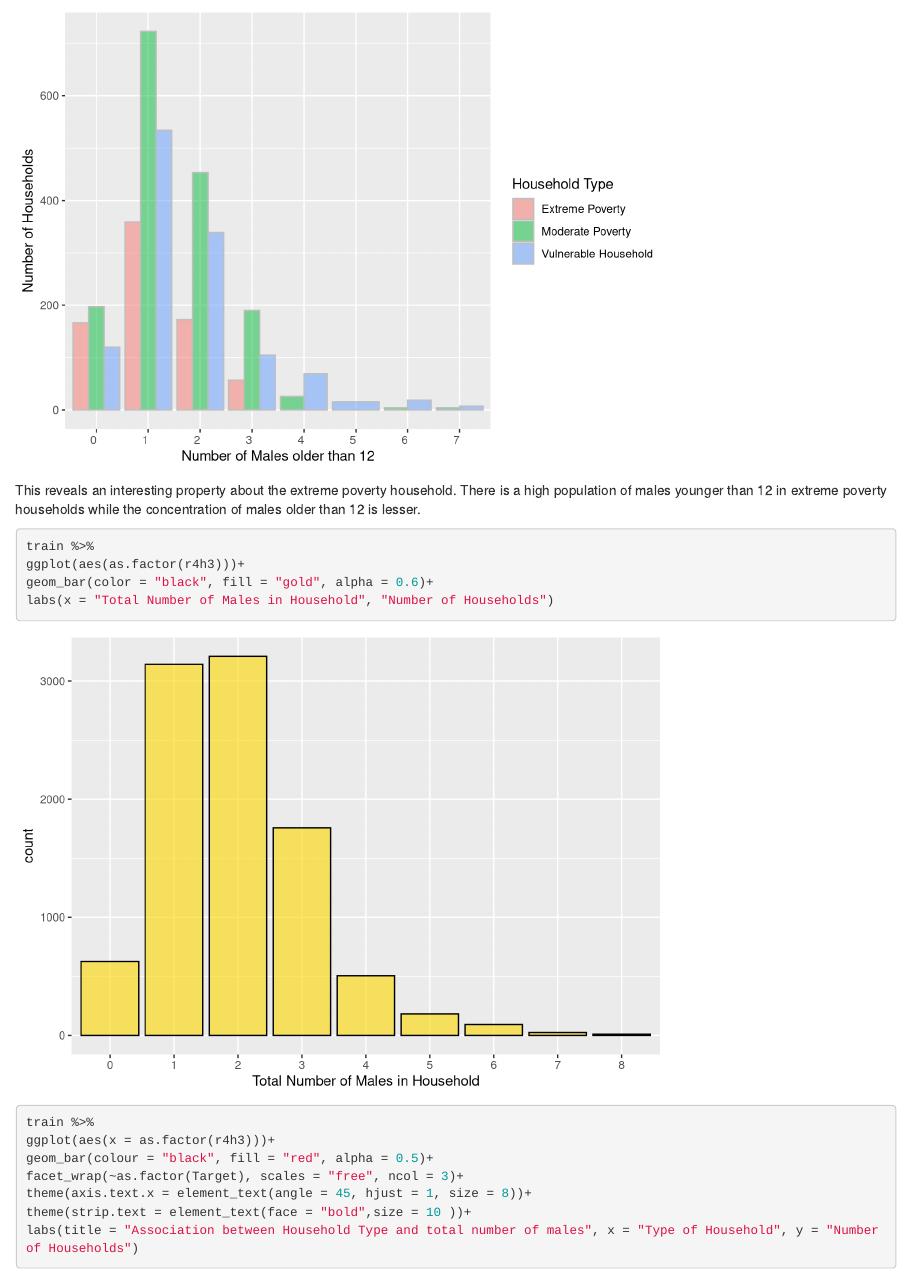
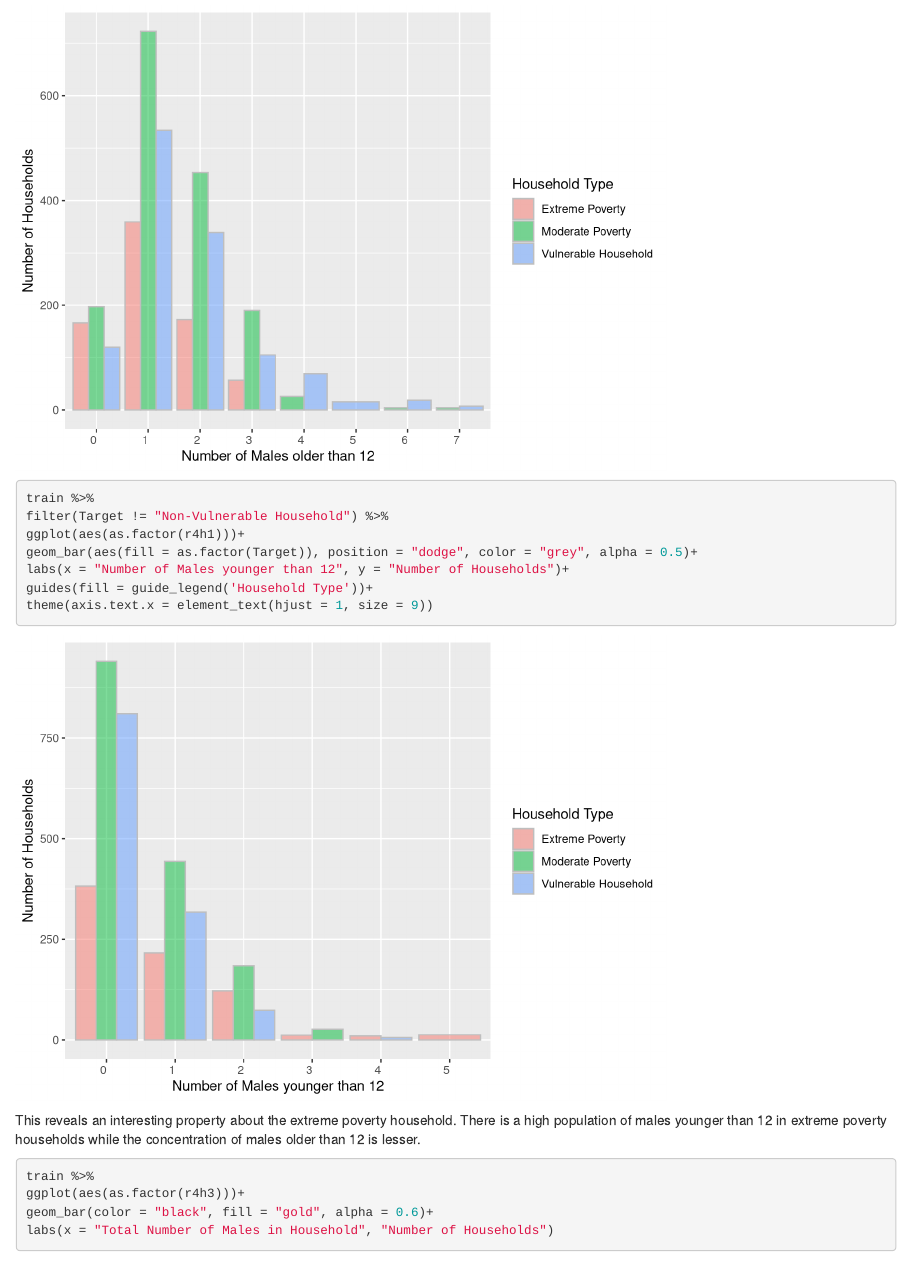
Before and after one commit to sudhamstarun/Costa-Rican-Household-Poverty-Level-Prediction, an R Markdown document (Prelimnary_EDA.Rmd): the page in a window 1100 px wide, from 8270 px down. Rendered offline with R 4.5, knitr and Pandoc, with nearby package versions; some code elsewhere in the file could not run offline.

Commit message:
added another important chart

````diff
--- a/Prelimnary_EDA.Rmd
+++ b/Prelimnary_EDA.Rmd
@@ -144,8 +144,18 @@ labs(x = "Number of Males older than 12", y = "Number of Households")+
 guides(fill = guide_legend('Household Type'))+
 theme(axis.text.x = element_text(hjust = 1, size = 9))
 ```
-This reveals an interesting property about the extreme poverty household. There is a high population of males younger than 12 in extreme poverty households
-while the concentration of males older than 12 is lesser.
+
+```{r}
+train %>%
+filter(Target != "Non-Vulnerable Household") %>%
+ggplot(aes(as.factor(r4h1)))+
+geom_bar(aes(fill = as.factor(Target)), position = "dodge", color = "grey", alpha = 0.5)+
+labs(x = "Number of Males younger than 12", y = "Number of Households")+
+guides(fill = guide_legend('Household Type'))+
+theme(axis.text.x = element_text(hjust = 1, size = 9))
+```
+
+This reveals an interesting property about the extreme poverty household. There is a high population of males younger than 12 in extreme poverty households while the concentration of males older than 12 is lesser.
 
 ```{r}
 train %>%
````
Also changed, not shown: Prelimnary_EDA.html.
